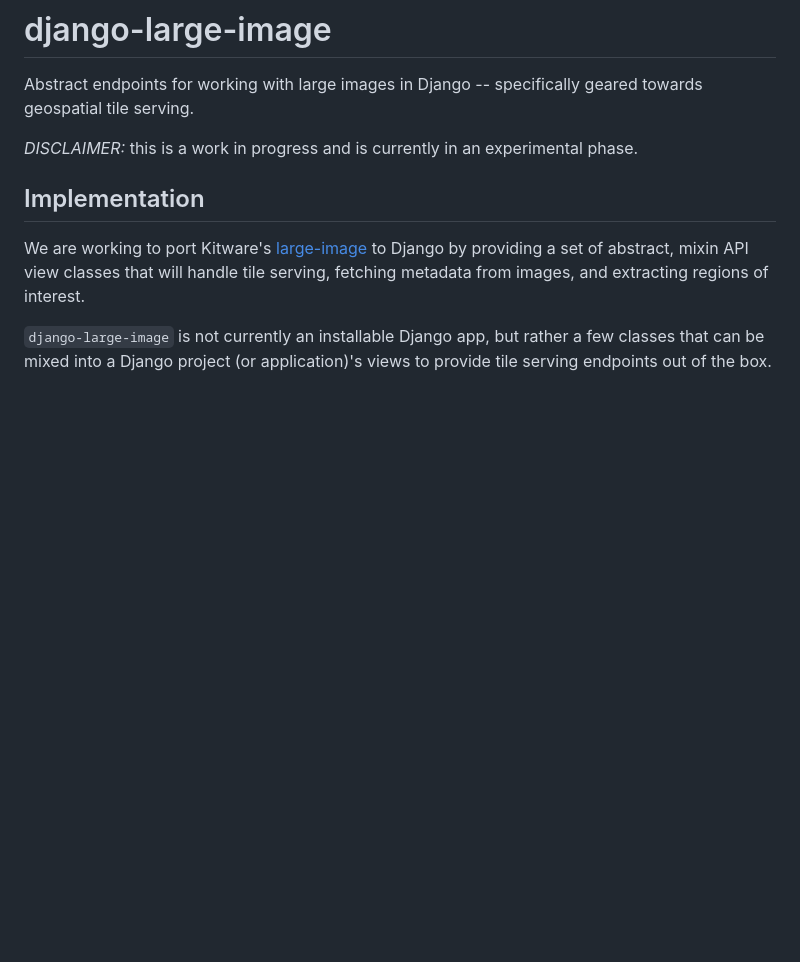
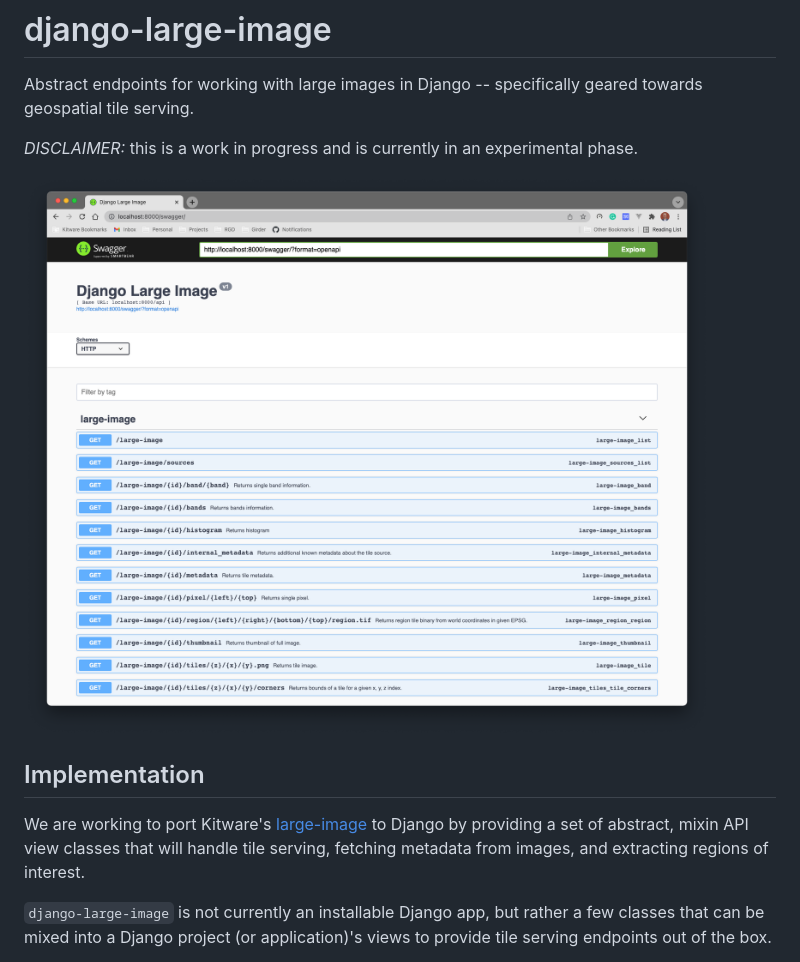
Before and after one commit to girder/django-large-image, a Markdown page: README.md, the part around the change printed below. Rendered like a GitHub page; pictures changed too: doc/swagger.png (added); blank space fills up the shorter version.

```diff
--- a/README.md
+++ b/README.md
@@ -4,6 +4,8 @@ Abstract endpoints for working with large images in Django -- specifically
 geared towards geospatial tile serving.
 
 *DISCLAIMER:* this is a work in progress and is currently in an experimental phase.
+
+![swagger-spec](./doc/swagger.png)
 
 ## Implementation
 
```
Also changed, not shown: other parts of README.md (+1 -1 lines), 2 other files.
